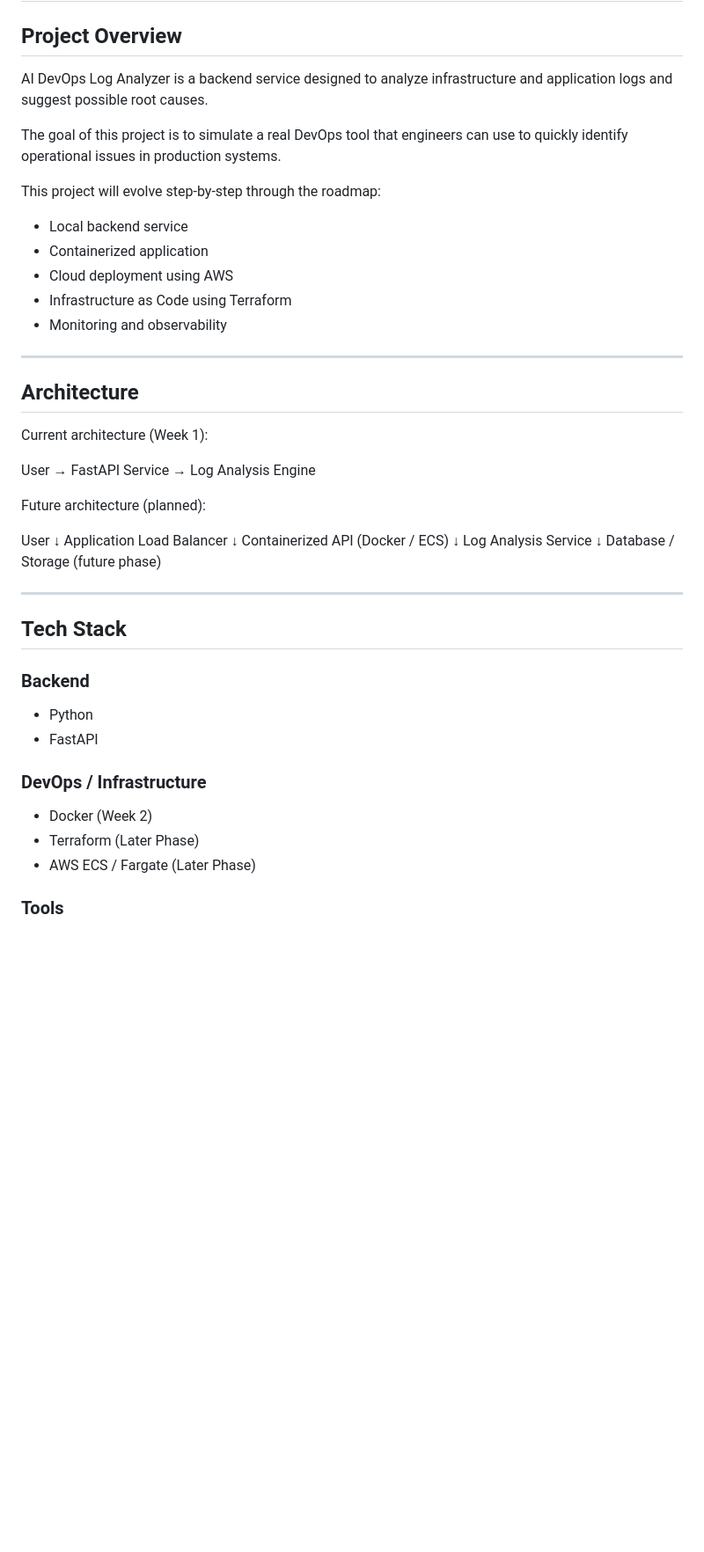
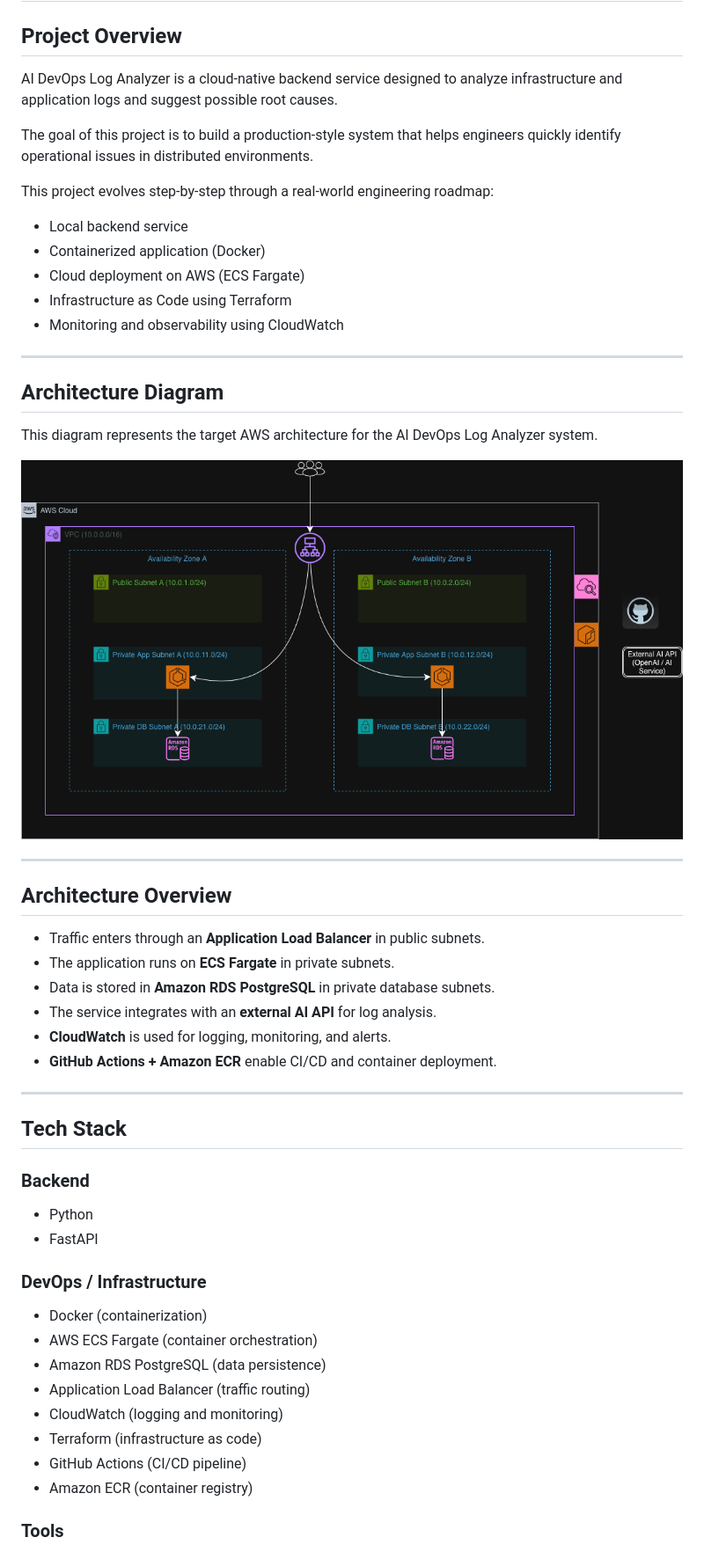
Before and after one commit to kmiraj16/ai-devops-log-analyzer, a Markdown page: README.md, the part around one of its changes. Shown at 88% size. Drawn GitHub-style; blank space fills up the shorter version.

```diff
--- a/README.md
+++ b/README.md
@@ -2,37 +2,36 @@
 
 ## Project Overview
 
-AI DevOps Log Analyzer is a backend service designed to analyze infrastructure and application logs and suggest possible root causes.
+AI DevOps Log Analyzer is a cloud-native backend service designed to analyze infrastructure and application logs and suggest possible root causes.
 
-The goal of this project is to simulate a real DevOps tool that engineers can use to quickly identify operational issues in production systems.
+The goal of this project is to build a production-style system that helps engineers quickly identify operational issues in distributed environments.
 
-This project will evolve step-by-step through the roadmap:
+This project evolves step-by-step through a real-world engineering roadmap:
 
 * Local backend service
-* Containerized application
-* Cloud deployment using AWS
+* Containerized application (Docker)
+* Cloud deployment on AWS (ECS Fargate)
 * Infrastructure as Code using Terraform
-* Monitoring and observability
+* Monitoring and observability using CloudWatch
 
 ---
 
-## Architecture
+## Architecture Diagram
 
-Current architecture (Week 1):
+This diagram represents the target AWS architecture for the AI DevOps Log Analyzer system.
 
-User → FastAPI Service → Log Analysis Engine
+![Architecture](diagrams/architecture.png)
 
-Future architecture (planned):
+---
 
-User
-↓
-Application Load Balancer
-↓
-Containerized API (Docker / ECS)
-↓
-Log Analysis Service
-↓
-Database / Storage (future phase)
+## Architecture Overview
+
+* Traffic enters through an **Application Load Balancer** in public subnets.
+* The application runs on **ECS Fargate** in private subnets.
+* Data is stored in **Amazon RDS PostgreSQL** in private database subnets.
+* The service integrates with an **external AI API** for log analysis.
+* **CloudWatch** is used for logging, monitoring, and alerts.
+* **GitHub Actions + Amazon ECR** enable CI/CD and container deployment.
 
 ---
 
@@ -45,9 +44,14 @@ Database / Storage (future phase)
 
 ### DevOps / Infrastructure
 
-* Docker (Week 2)
-* Terraform (Later Phase)
-* AWS ECS / Fargate (Later Phase)
+* Docker (containerization)
+* AWS ECS Fargate (container orchestration)
+* Amazon RDS PostgreSQL (data persistence)
+* Application Load Balancer (traffic routing)
+* CloudWatch (logging and monitoring)
+* Terraform (infrastructure as code)
+* GitHub Actions (CI/CD pipeline)
+* Amazon ECR (container registry)
 
 ### Tools
 
```
Also changed, not shown: other parts of README.md (+72 -56 lines).
